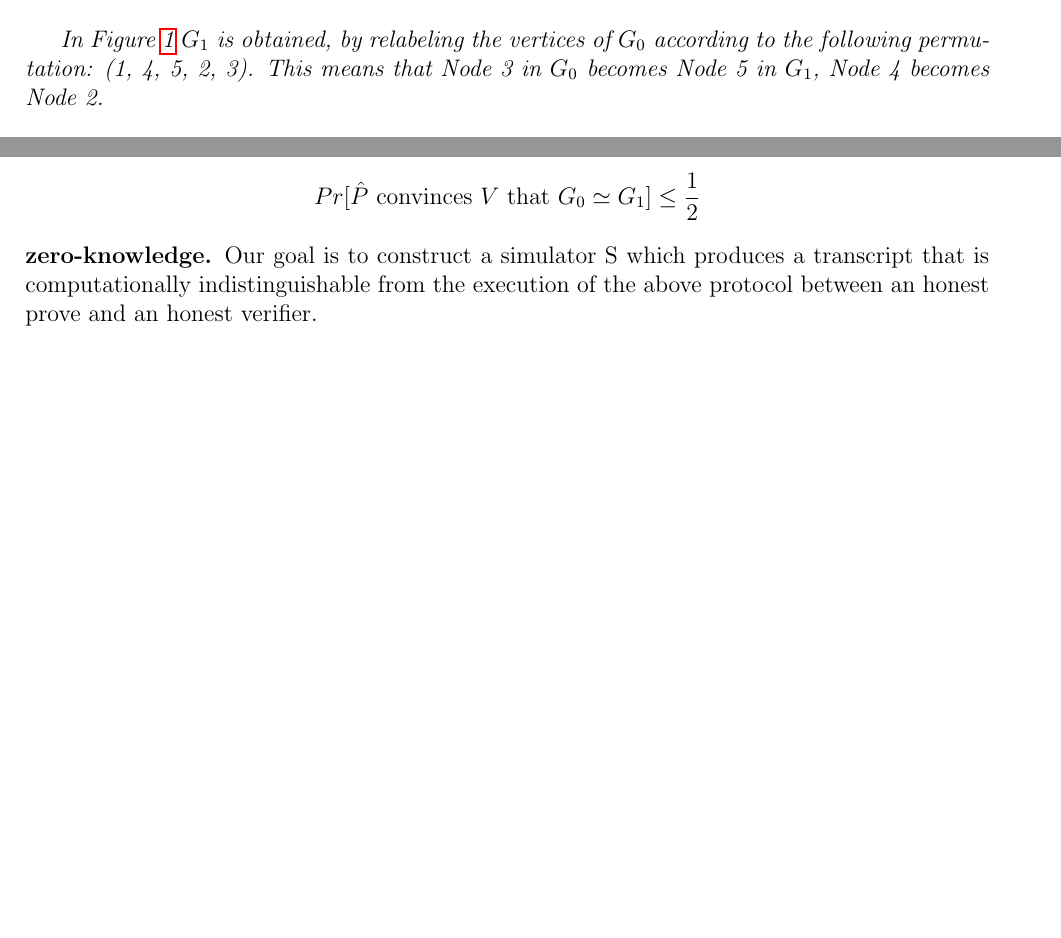
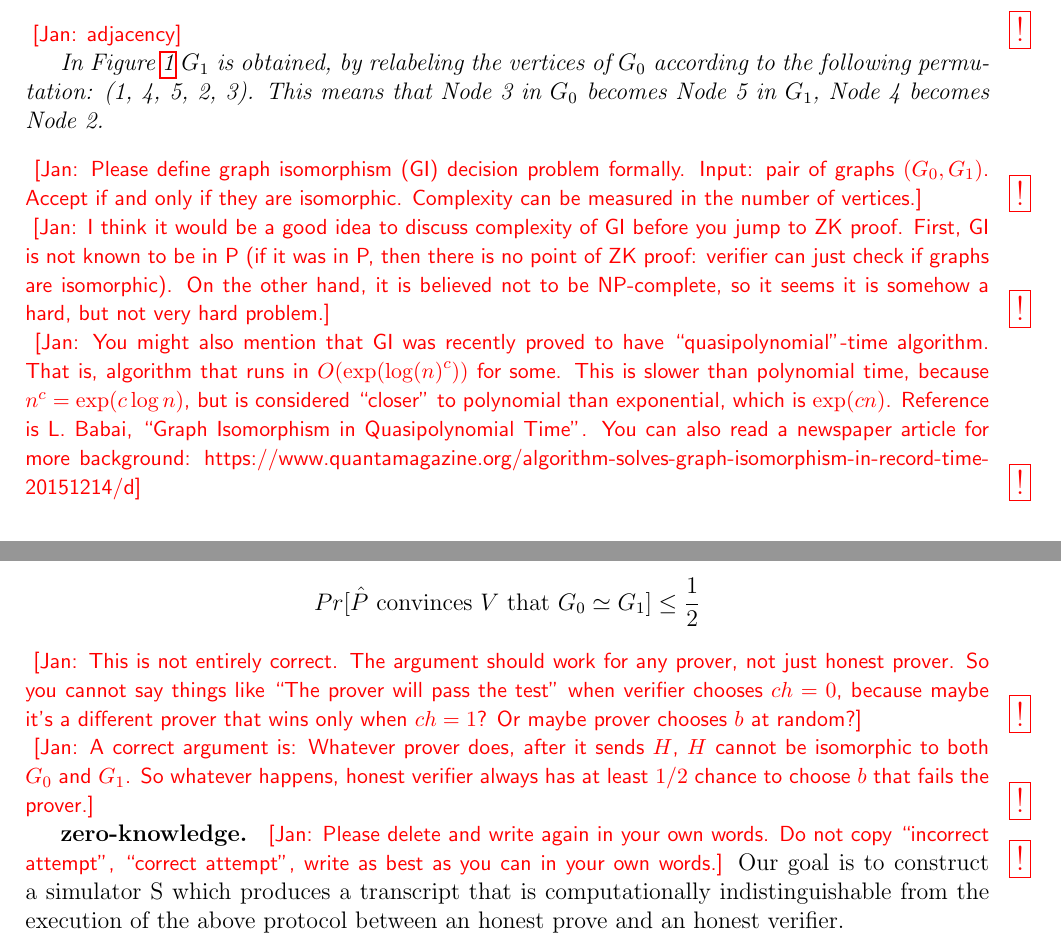
Before and after one commit to sittana-afifi/Project-, a LaTeX document (project chapter 2.tex): two parts of pages 1 and 4 of 5 before the commit and two parts of pages 2 and 4 of 5 after it, joined at a grey line, cut at the place of the change, the shorter picture padded with empty space. The pictures show the PDF file project chapter 2.pdf that the author committed with the source.

Commit message:
comments for chapter 2

```diff
--- a/project chapter 2.tex
+++ b/project chapter 2.tex
@@ -81,3 +95,7 @@ Let $V(G)$, $E(G)$ denote the vertex set and edge set of a graph $G$ respectivel
+  Then, a pair of graphs $(G_0, G_1)$ are \textbf{isomorphic} (denoted $G_0\simeq G_1$)
+  if there exists a map $\Pi:V(G_0)\longmapsto V(G_1)$
+  \Jnote{Say that map is bijective.}
+  such that $\forall x,y \in V(G_0), (x,y)\in E(G_0)$ if and only if $(\Pi(x)\Pi(y))\in E(G_1)$. The permutation $\Pi$ is called an isomorphism.\cite{lec-notes1:3}
 \end{defn}
 In other words: two graphs are said to be isomorphic if after we relabel vertices in one graph we get the other graph (with the same adjacency matrix).
 \begin{exa}
@@ -139,8 +157,31 @@ In other words: two graphs are said to be isomorphic if after we relabel vertice
 	\end{minipage}
 \end{table}
 
+\Jnote{adjacency}
+
 In Figure \ref{fig:Two isomorphic graphs} $G_1$ is obtained, by relabeling the vertices of $G_0$ according to the following permutation: (1, 4, 5, 2, 3). This means that Node 3 in $G_0$ becomes Node 5 in $G_1$, Node 4 becomes Node 2.
 \end{exa}
+
+\Jnote{Please define graph isomorphism (GI) decision problem formally. Input: pair of graphs
+  $(G_0,G_1)$. Accept if and only if they are isomorphic.
+  Complexity can be measured in the number of vertices.}
+
+\Jnote{I think it would be a good idea to discuss complexity of GI before
+  you jump to ZK proof. First, GI is not known to be in P (if it was in P, then
+  there is no point of ZK proof: verifier can just check if graphs are isomorphic).
+  On the other hand, it is believed not to be NP-complete, so it seems it
+  is somehow a hard, but not very hard problem.}
+
+\Jnote{You might also mention that GI was recently proved to have
+  ``quasipolynomial''-time algorithm. That is, algorithm that runs
+  in $O(\exp(\log(n)^c))$ for some. This is slower than polynomial time,
+  because $n^c = \exp(c\log n)$, but is considered ``closer'' to polynomial
+  than exponential, which is $\exp(cn)$. Reference is
+  L. Babai, ``Graph Isomorphism in Quasipolynomial Time''. You can also
+  read a newspaper article for more background:
+https://www.quantamagazine.org/algorithm-solves-graph-isomorphism-in-record-time-20151214/d}
+
 \subsection{Graph Isomorphism based Zero-Knowledge Proofs}
-Suppose we have two isomorphic graphs $G_0$ and $G_1$ and $G_1=\Pi(G_0)$, with limited messages between the prover ($p$) and verifier($v$), $P$ wants to prove to $V$ he knows the secret $\Pi$ without showing him what is $\Pi$ exactly.
-From the previous example, we can see that it is easy to show if two graphs are isomorphic or not but this process isn’t always simple; suppose we have two graphs each with $10$ vertices and $28$ edges, such as the graphs in Figure \ref{fig:Two isomorphic graphs has 10 vertices and 28 edges}:
+Suppose we have two isomorphic graphs $G_0$ and $G_1$ and $G_1=\Pi(G_0)$,
+with limited messages between the prover ($p$) \Jnote{Prover is p or P?}
+and verifier($v$),
@@ -158,4 +203,3 @@ From the previous example, we can see that it is easy to show if two graphs are
 	\label{fig:Two isomorphic graphs has 10 vertices and 28 edges}
 \end{figure}\\
 Then ZKP can provide a protocol that $P$ can prove to $V$ he knows the secret $\Pi$ without revealing $\Pi$ itself.\\
-The protocol is done by applying a random permutation ($\varphi$) on $G_0$, with: $$H=\varphi(G_0)$$ and the honest prover has to be able to find a permutation such that he could transform $H$ to either $G_0$ or $G_1$.(i.e to prove $H\simeq G_0$ or $H\simeq G_1$)\\
@@ -162,5 +209,8 @@ The protocol is done by applying a random permutation ($\varphi$) on $G_0$, with
 \subsection{ Zero-Knowledge Protocol for Graph Isomorphism}
-We have two graphs known by both parties $G_0$ and $G_1$ such that they have $n$ vertices, define $s_n$ as a set of permutations of $n$ elements.\\
+
+
+We have two graphs known by both parties $G_0$ and $G_1$ such that they have $n$ vertices,
+define $s_n$ \Jnote{Usual notation is $S_n$} as a set of permutations of $n$ elements.\\
 The protocol proceeds by the following:\cite{lec-notes1:3}\\
 \textbf{Input}: pair of graphs $(G_0,G_1)$
 \begin{enumerate}
@@ -194,7 +247,8 @@ Assume we have two isomorphic graphs with a witness $\Pi$ such that $G_1=\Pi(G_0
 \item
 \begin{enumerate}
 ($ch=0$): $P$ has to find a map from $H$ to $G_0$, or to show that $H\simeq \varphi(G_0)$:\\
-Since $H=\sigma(G_0)$ then the prover will return $\varphi = \sigma $.Certainly $\sigma(G_0)\simeq \sigma(G_0) $
+Since $H=\sigma(G_0)$ then the prover will return $\varphi = \sigma $.
+Certainly $\sigma(G_0)\simeq \sigma(G_0) $ \Jnote{This should be $=$, not $\simeq$.}
 \end{enumerate}
 	\item
 	\begin{enumerate}
@@ -208,4 +263,3 @@ because $$\varphi(G_1)=\sigma \circ \Pi^{-1}(G_1)=\sigma(G_0)=H$$
 	\end{enumerate}
 \end{enumerate}
 \textbf{Soundness $\frac{1}{2}$.}
-if $G_0\nsim G_1$ then for every probabilistic polynomial time algorithm algorithm $\hat{P}$, there exist a negligible function $negl(\cdot)$ such that:\\
@@ -212,2 +269 @@ if $G_0\nsim G_1$ then for every probabilistic polynomial time algorithm algorit
 $$Pr[\hat{P}\text{ convinces } V \text{ that }G_0\simeq G_1]\leq negl(\cdot)$$
-but $negl(\cdot)=\frac{1}{2}$ because:\\
@@ -215,7 +275,20 @@ suppose $G_0\nsim G_1$, since $\simeq$ is transitive so for any graph ${G}^{'}$e
 In other words, the prover will pass the test when the verifier chooses $ch=0$ because he will return $\sigma$, but he could not pass the test when the verifier choose $ch=1$ because the prover can not find $\varphi$ with $\sigma(G_0)\simeq \varphi(G_1)$ since $G_0\nsim G_1$.\\
 since the verifier has only two possible choices $\{0,1\}$ then:
 $$Pr[\hat{P}\text{ convinces } V \text{ that }G_0\simeq G_1]\leq \frac{1}{2}$$
+\Jnote{This is not entirely correct. The argument should work for any prover,
+  not just honest prover. So you cannot say things like ``The prover will pass
+  the test'' when verifier chooses $ch=0$, because maybe it's a different
+  prover that wins only when $ch=1$? Or maybe prover chooses $b$ at random?}
+
+\Jnote{A correct argument is: Whatever prover does, after it sends $H$,
+  $H$ cannot be isomorphic to both $G_0$ and $G_1$. So whatever happens,
+  honest verifier always has at least $1/2$ chance to choose $b$ that fails the
+  prover.}
+
 \textbf{zero-knowledge.}
+\Jnote{Please delete and write again in your own words. Do not copy
+  ``incorrect attempt'', ``correct attempt'', write as best as you can
+  in your own words.}
 Our goal is to construct a simulator S which produces a transcript that is computationally indistinguishable from the execution of the above protocol between an honest prove and an honest verifier.\\
 \textit{suggested protocol}::Define a simulator $S$ as follows,\\
 \begin{enumerate}
```
Also changed, not shown: project chapter 2.pdf, project chapter 2.tex (72 more changed lines).
